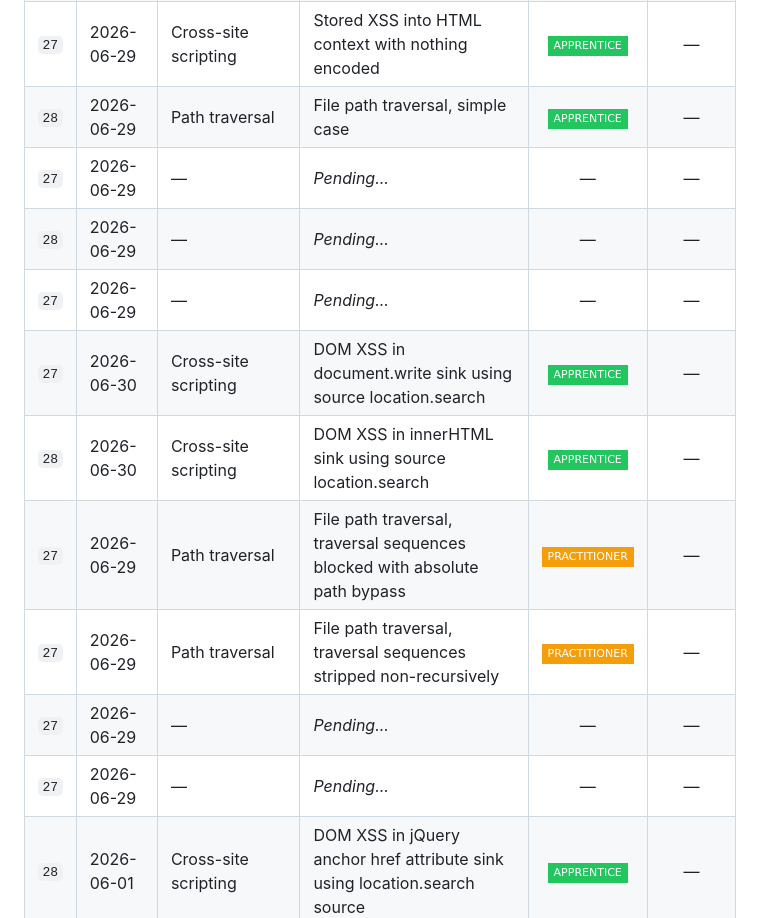
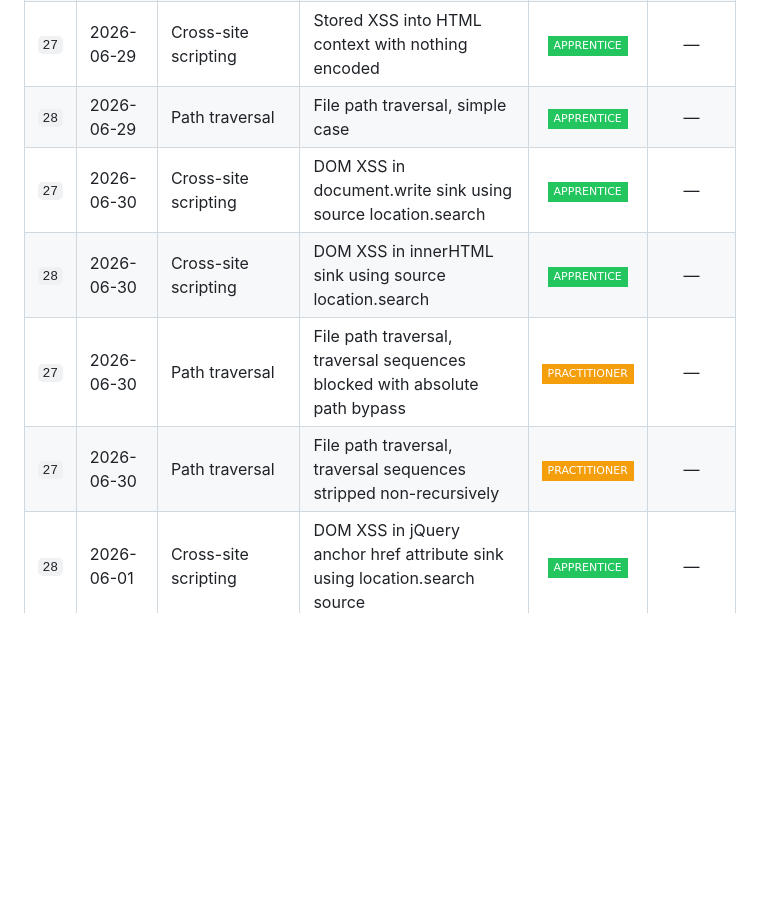
Before and after one commit to EsayasOlansa/Portswigger-labs-Progress-tracker, a Markdown page: README.md, the part around one of its changes. Drawn GitHub-style; badges without logos; blank space fills up the shorter version.

Commit message:
Update pending entries in README.md

```diff
--- a/README.md
+++ b/README.md
@@ -107,13 +107,8 @@ This file tracks my progress through [PortSwigger Web Security Academy](https://
 | `26` | 2026-06-29 |  Cross-site scripting | Reflected XSS into HTML context with nothing encoded | ![](https://img.shields.io/badge/APPRENTICE-22C55E?style=flat-square) | — |
 | `27` | 2026-06-29 |  Cross-site scripting | Stored XSS into HTML context with nothing encoded | ![](https://img.shields.io/badge/APPRENTICE-22C55E?style=flat-square) | — |
 | `28` | 2026-06-29 | Path traversal | File path traversal, simple case | ![](https://img.shields.io/badge/APPRENTICE-22C55E?style=flat-square) | — |
-| `27` | 2026-06-29 | — | *Pending...* | — | — |
-| `28` | 2026-06-29 | — | *Pending...* | — | — |
-| `27` | 2026-06-29 | — | *Pending...* | — | — |
 | `27` | 2026-06-30 | Cross-site scripting | DOM XSS in document.write sink using source location.search | ![](https://img.shields.io/badge/APPRENTICE-22C55E?style=flat-square) | — |
 | `28` | 2026-06-30 | Cross-site scripting | DOM XSS in innerHTML sink using source location.search | ![](https://img.shields.io/badge/APPRENTICE-22C55E?style=flat-square) | — |
-| `27` | 2026-06-29 | Path traversal | File path traversal, traversal sequences blocked with absolute path bypass | ![](https://img.shields.io/badge/PRACTITIONER-F59E0B?style=flat-square) | — |
-| `27` | 2026-06-29 | Path traversal | File path traversal, traversal sequences stripped non-recursively | ![](https://img.shields.io/badge/PRACTITIONER-F59E0B?style=flat-square) | — |
-| `27` | 2026-06-29 | — | *Pending...* | — | — |
-| `27` | 2026-06-29 | — | *Pending...* | — | — |
+| `27` | 2026-06-30 | Path traversal | File path traversal, traversal sequences blocked with absolute path bypass | ![](https://img.shields.io/badge/PRACTITIONER-F59E0B?style=flat-square) | — |
+| `27` | 2026-06-30 | Path traversal | File path traversal, traversal sequences stripped non-recursively | ![](https://img.shields.io/badge/PRACTITIONER-F59E0B?style=flat-square) | — |
 | `28` | 2026-06-01 | Cross-site scripting | DOM XSS in jQuery anchor href attribute sink using location.search source | ![](https://img.shields.io/badge/APPRENTICE-22C55E?style=flat-square) | — |
```
Also changed, not shown: other parts of README.md (+1 -1 lines).
